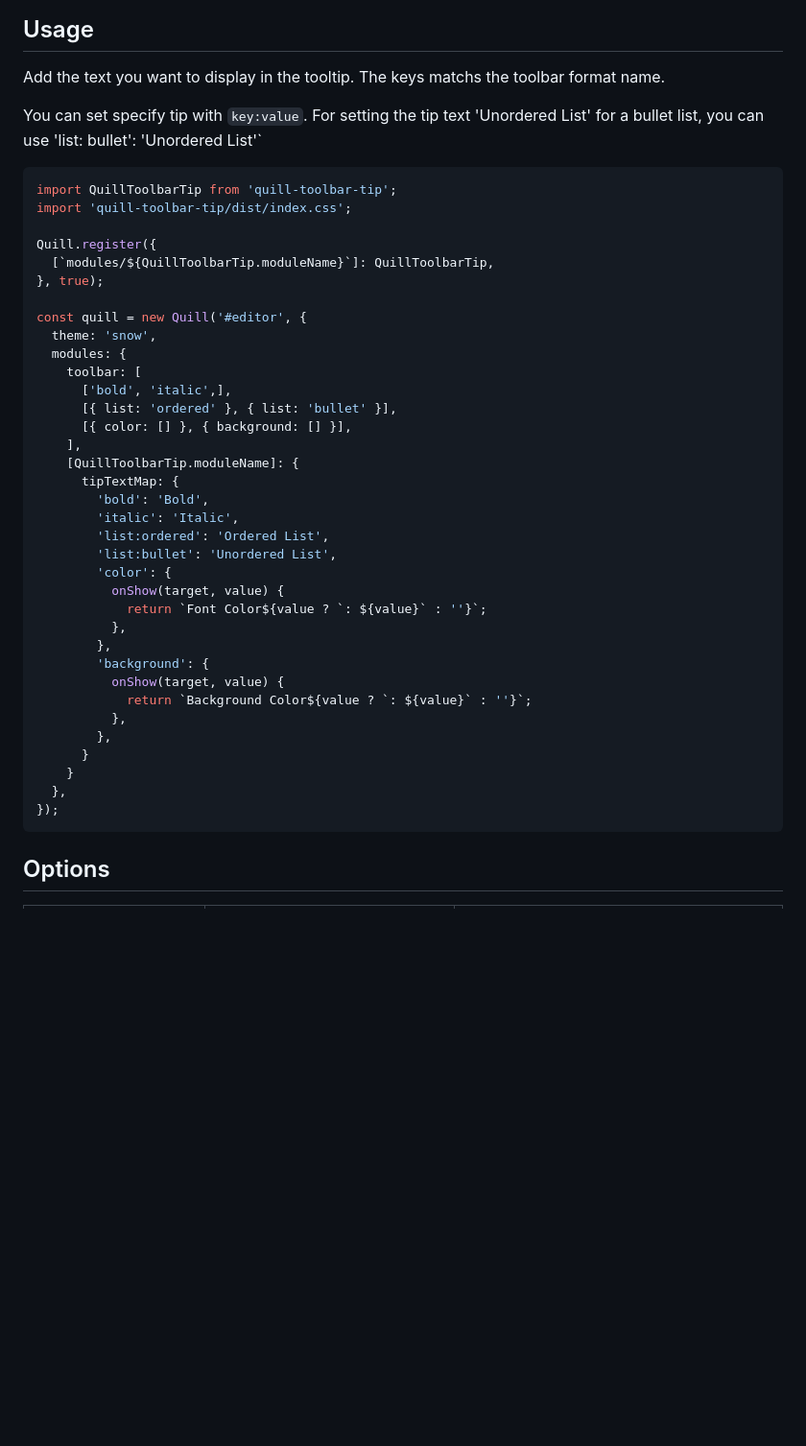
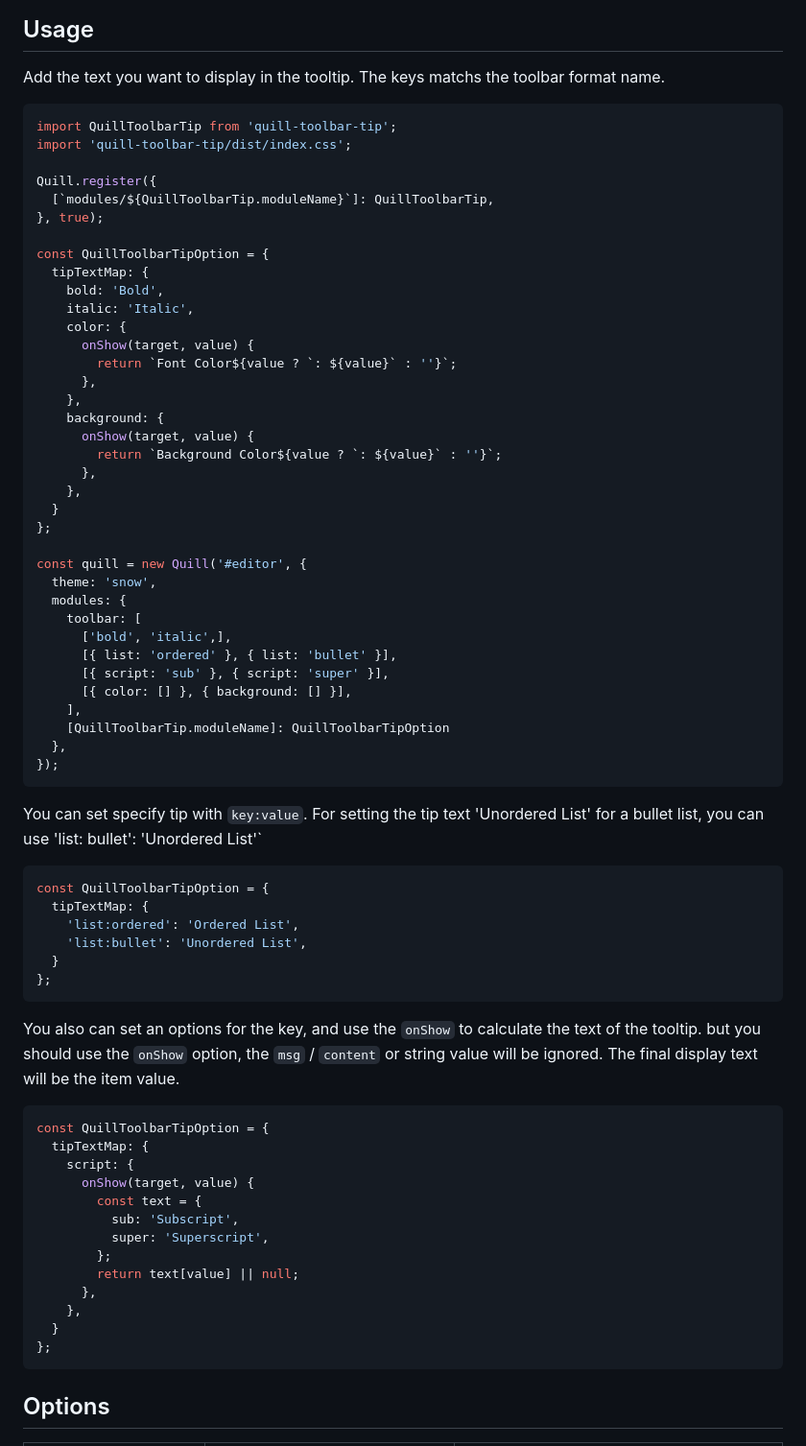
Before and after one commit to zzxming/quill-toolbar-tip, a Markdown page: README.md, the part around the change. Shown: that part at 96% size. Drawn GitHub-style; blank space fills up the shorter version.

Commit message:
docs: update README.md

````diff
--- a/README.md
+++ b/README.md
@@ -10,9 +10,7 @@ npm install quill-toolbar-tip
 
 Add the text you want to display in the tooltip. The keys matchs the toolbar format name.
 
-You can set specify tip with `key:value`. For setting the tip text 'Unordered List' for a bullet list, you can use 'list: bullet': 'Unordered List'`
-
-```js
+```ts
 import QuillToolbarTip from 'quill-toolbar-tip';
 import 'quill-toolbar-tip/dist/index.css';
 
@@ -20,34 +18,64 @@ Quill.register({
   [`modules/${QuillToolbarTip.moduleName}`]: QuillToolbarTip,
 }, true);
 
+const QuillToolbarTipOption = {
+  tipTextMap: {
+    bold: 'Bold',
+    italic: 'Italic',
+    color: {
+      onShow(target, value) {
+        return `Font Color${value ? `: ${value}` : ''}`;
+      },
+    },
+    background: {
+      onShow(target, value) {
+        return `Background Color${value ? `: ${value}` : ''}`;
+      },
+    },
+  }
+};
+
 const quill = new Quill('#editor', {
   theme: 'snow',
   modules: {
     toolbar: [
       ['bold', 'italic',],
       [{ list: 'ordered' }, { list: 'bullet' }],
+      [{ script: 'sub' }, { script: 'super' }],
       [{ color: [] }, { background: [] }],
     ],
-    [QuillToolbarTip.moduleName]: {
-      tipTextMap: {
-        'bold': 'Bold',
-        'italic': 'Italic',
-        'list:ordered': 'Ordered List',
-        'list:bullet': 'Unordered List',
-        'color': {
-          onShow(target, value) {
-            return `Font Color${value ? `: ${value}` : ''}`;
-          },
-        },
-        'background': {
-          onShow(target, value) {
-            return `Background Color${value ? `: ${value}` : ''}`;
-          },
-        },
-      }
-    }
+    [QuillToolbarTip.moduleName]: QuillToolbarTipOption
   },
 });
+```
+
+You can set specify tip with `key:value`. For setting the tip text 'Unordered List' for a bullet list, you can use 'list: bullet': 'Unordered List'`
+
+```ts
+const QuillToolbarTipOption = {
+  tipTextMap: {
+    'list:ordered': 'Ordered List',
+    'list:bullet': 'Unordered List',
+  }
+};
+```
+
+You also can set an options for the key, and use the `onShow` to calculate the text of the tooltip. but you should use the `onShow` option, the `msg` / `content` or string value will be ignored. The final display text will be the item value.
+
+```ts
+const QuillToolbarTipOption = {
+  tipTextMap: {
+    script: {
+      onShow(target, value) {
+        const text = {
+          sub: 'Subscript',
+          super: 'Superscript',
+        };
+        return text[value] || null;
+      },
+    },
+  }
+};
 ```
 
 ## Options
````
